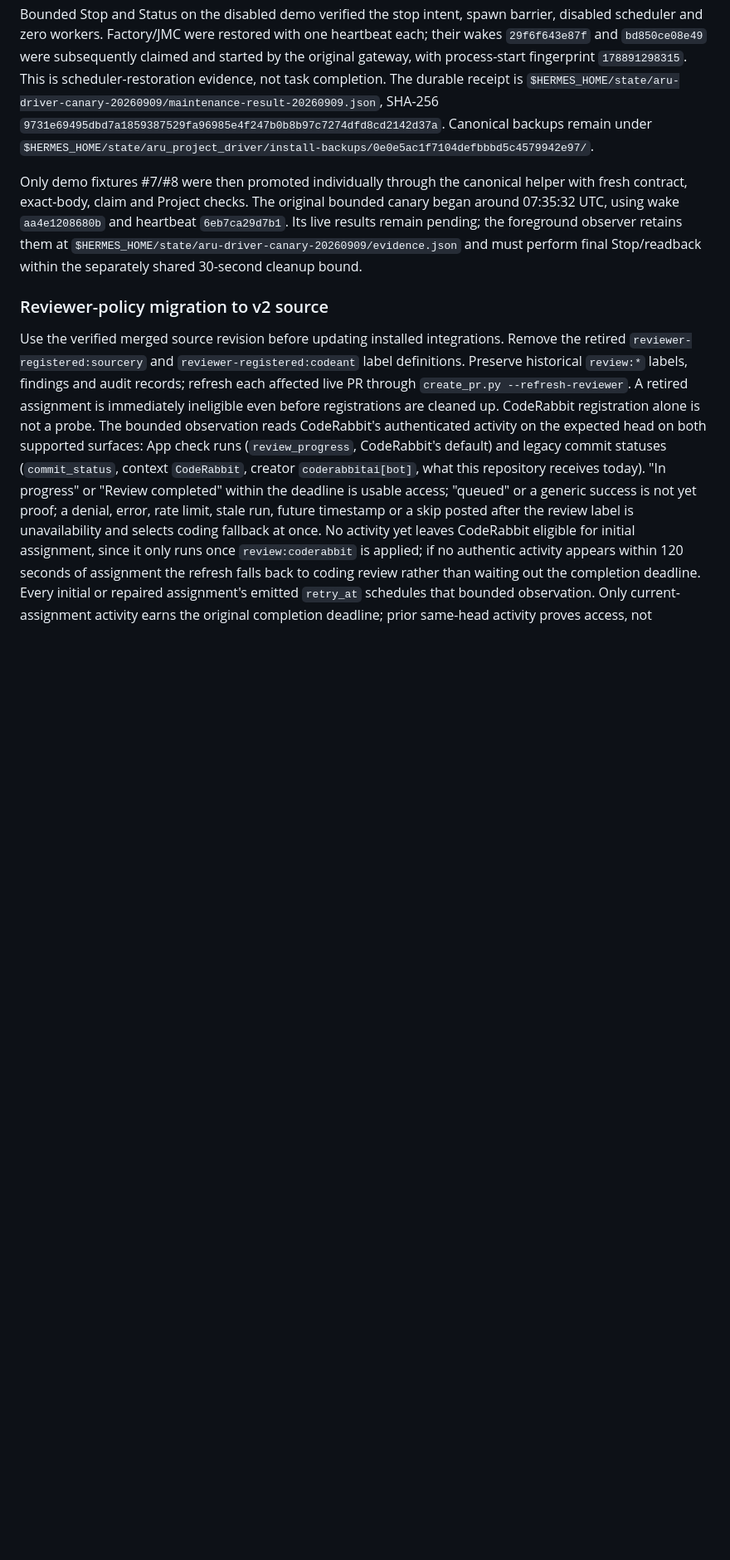
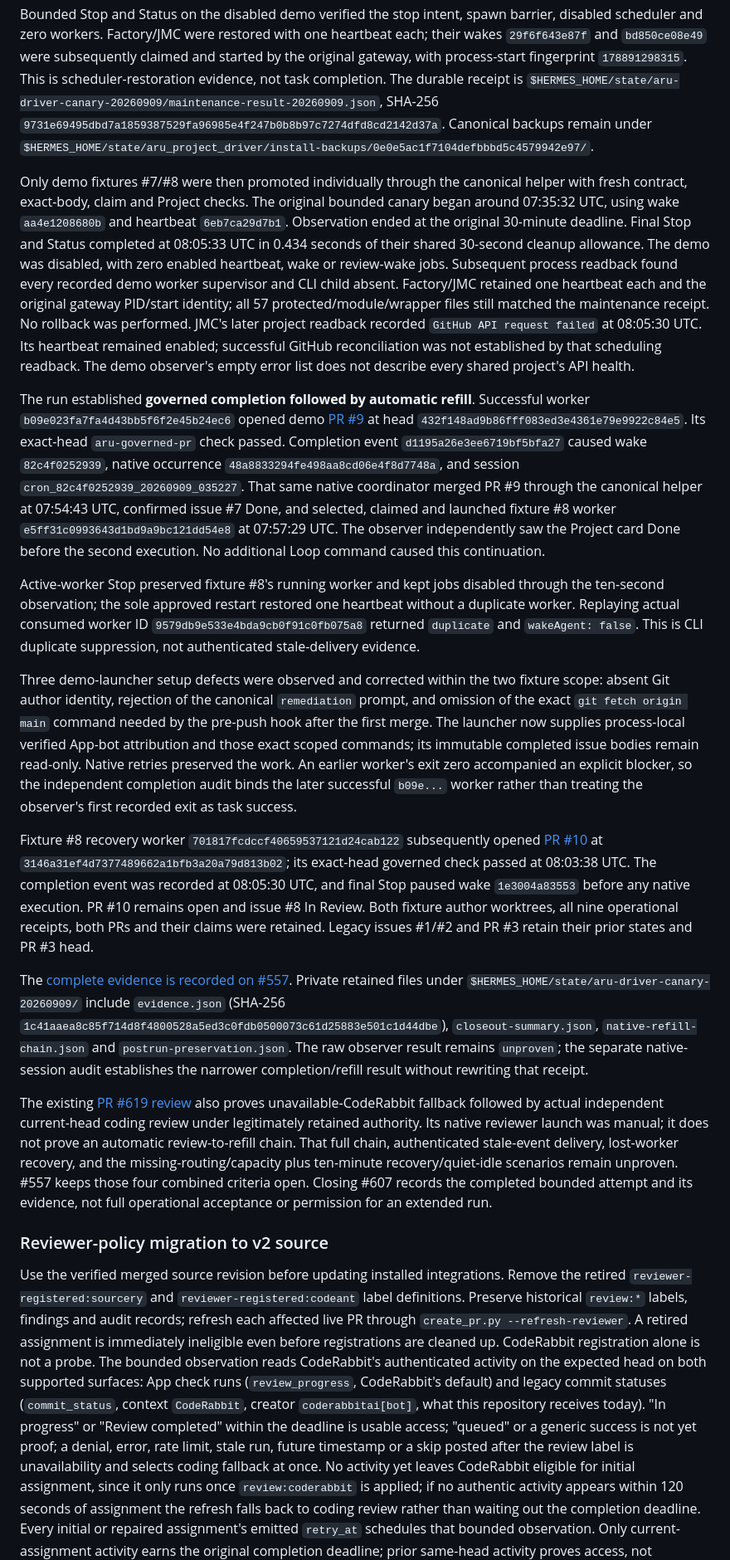
Before and after one commit to gillella/Aru_Agentic_SDLC, a Markdown page: docs/OPERATIONS.md, the part around one of its changes. Shown at 83% size. Rendered like a GitHub page; blank space fills up the shorter version.

Commit message:
docs(operations): record bounded refill canary evidence

```diff
--- a/docs/OPERATIONS.md
+++ b/docs/OPERATIONS.md
@@ -1551,9 +1553,73 @@ Canonical backups remain under
 Only demo fixtures #7/#8 were then promoted individually through the canonical
 helper with fresh contract, exact-body, claim and Project checks. The original
 bounded canary began around 07:35:32 UTC, using wake `aa4e1208680b` and heartbeat
-`6eb7ca29d7b1`. Its live results remain pending; the foreground observer retains
-them at `$HERMES_HOME/state/aru-driver-canary-20260909/evidence.json` and must
-perform final Stop/readback within the separately shared 30-second cleanup bound.
+`6eb7ca29d7b1`. Observation ended at the original 30-minute deadline. Final Stop
+and Status completed at 08:05:33 UTC in 0.434 seconds of their shared 30-second
+cleanup allowance. The demo was disabled, with zero enabled heartbeat, wake or
+review-wake jobs. Subsequent process readback found every recorded demo worker
+supervisor and CLI child absent. Factory/JMC retained one heartbeat each and the
+original gateway PID/start identity; all 57 protected/module/wrapper files still
+matched the maintenance receipt. No rollback was performed.
+JMC's later project readback recorded `GitHub API request failed` at 08:05:30
+UTC. Its heartbeat remained enabled; successful GitHub reconciliation was not
+established by that scheduling readback. The demo observer's empty error list
+does not describe every shared project's API health.
+
+The run established **governed completion followed by automatic refill**.
+Successful worker `b09e023fa7fa4d43bb5f6f2e45b24ec6` opened demo
+[PR #9](https://github.com/gillella/aru-golden-path-demo/pull/9) at head
+`432f148ad9b86fff083ed3e4361e79e9922c84e5`. Its exact-head `aru-governed-pr`
+check passed. Completion event `d1195a26e3ee6719bf5bfa27` caused wake
+`82c4f0252939`, native occurrence `48a8833294fe498aa8cd06e4f8d7748a`, and
+session `cron_82c4f0252939_20260909_035227`. That same native coordinator merged
+PR #9 through the canonical helper at 07:54:43 UTC, confirmed issue #7 Done,
+and selected, claimed and launched fixture #8 worker
+`e5ff31c0993643d1bd9a9bc121dd54e8` at 07:57:29 UTC. The observer independently
+saw the Project card Done before the second execution. No additional Loop
+command caused this continuation.
+
+Active-worker Stop preserved fixture #8's running worker and kept jobs disabled
+through the ten-second observation; the sole approved restart restored one
+heartbeat without a duplicate worker. Replaying actual consumed worker ID
+`9579db9e533e4bda9cb0f91c0fb075a8` returned `duplicate` and `wakeAgent: false`.
+This is CLI duplicate suppression, not authenticated stale-delivery evidence.
+
+Three demo-launcher setup defects were observed and corrected within the two
+fixture scope: absent Git author identity, rejection of the canonical
+`remediation` prompt, and omission of the exact `git fetch origin main` command
+needed by the pre-push hook after the first merge. The launcher now supplies
+process-local verified App-bot attribution and those exact scoped commands; its
+immutable completed issue bodies remain read-only. Native retries preserved the
+work. An earlier worker's exit zero accompanied an explicit blocker, so the
+independent completion audit binds the later successful `b09e...` worker rather
+than treating the observer's first recorded exit as task success.
+
+Fixture #8 recovery worker `701817fcdccf40659537121d24cab122` subsequently opened
+[PR #10](https://github.com/gillella/aru-golden-path-demo/pull/10) at
+`3146a31ef4d7377489662a1bfb3a20a79d813b02`; its exact-head governed check passed
+at 08:03:38 UTC. The completion event was recorded at 08:05:30 UTC, and final
+Stop paused wake `1e3004a83553` before any native execution. PR #10 remains open
+and issue #8 In Review. Both fixture author worktrees, all nine operational
+receipts, both PRs and their claims were retained. Legacy issues #1/#2 and PR #3
+retain their prior states and PR #3 head.
+
+The [complete evidence is recorded on #557](https://github.com/gillella/Aru_Agentic_SDLC/issues/557#issuecomment-5598532362).
+Private retained files under `$HERMES_HOME/state/aru-driver-canary-20260909/`
+include `evidence.json` (SHA-256
+`1c41aaea8c85f714d8f4800528a5ed3c0fdb0500073c61d25883e501c1d44dbe`),
+`closeout-summary.json`, `native-refill-chain.json` and `postrun-preservation.json`.
+The raw observer result remains `unproven`; the separate native-session audit
+establishes the narrower completion/refill result without rewriting that receipt.
+
+The existing [PR #619 review](https://github.com/gillella/Aru_Agentic_SDLC/pull/619#pullrequestreview-5150944512)
+also proves unavailable-CodeRabbit fallback followed by actual independent
+current-head coding review under legitimately retained authority. Its native
+reviewer launch was manual; it does not prove an automatic review-to-refill
+chain. That full chain, authenticated stale-event delivery, lost-worker recovery,
+and the missing-routing/capacity plus ten-minute recovery/quiet-idle scenarios
+remain unproven. #557 keeps those four combined criteria open. Closing #607
+records the completed bounded attempt and its evidence, not full operational
+acceptance or permission for an extended run.
 
 ### Reviewer-policy migration to v2 source
 
```
Also changed, not shown: other parts of docs/OPERATIONS.md (+7 -5 lines).
